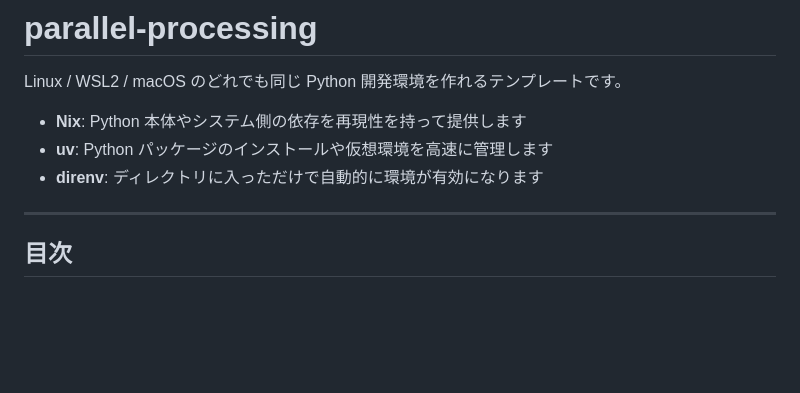
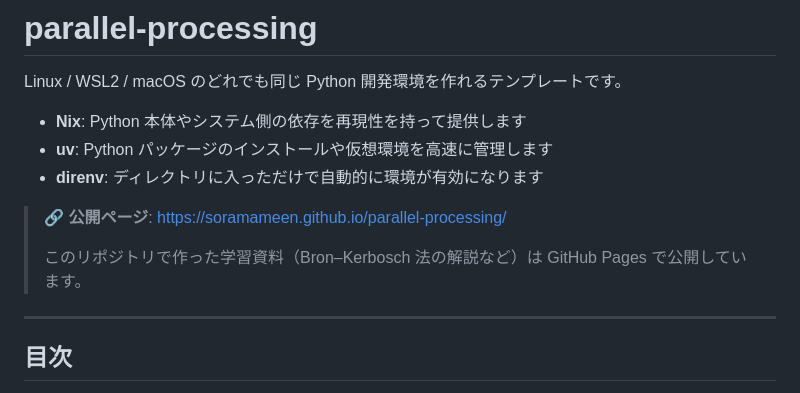
Before and after one commit to soramameen/parallel-processing, a Markdown page: README.md, the part around the change. GitHub-like rendering; blank space fills up the shorter version.

Commit message:
docs: README に GitHub Pages へのリンクを追加

```diff
--- a/README.md
+++ b/README.md
@@ -5,6 +5,10 @@ Linux / WSL2 / macOS のどれでも同じ Python 開発環境を作れるテン
 - **Nix**: Python 本体やシステム側の依存を再現性を持って提供します
 - **uv**: Python パッケージのインストールや仮想環境を高速に管理します
 - **direnv**: ディレクトリに入っただけで自動的に環境が有効になります
+
+> 🔗 **公開ページ**: https://soramameen.github.io/parallel-processing/
+>
+> このリポジトリで作った学習資料（Bron–Kerbosch 法の解説など）は GitHub Pages で公開しています。
 
 ---
 
```
